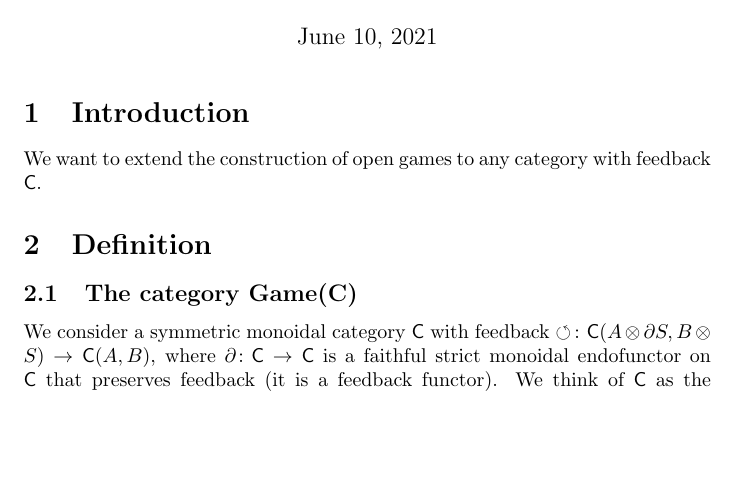
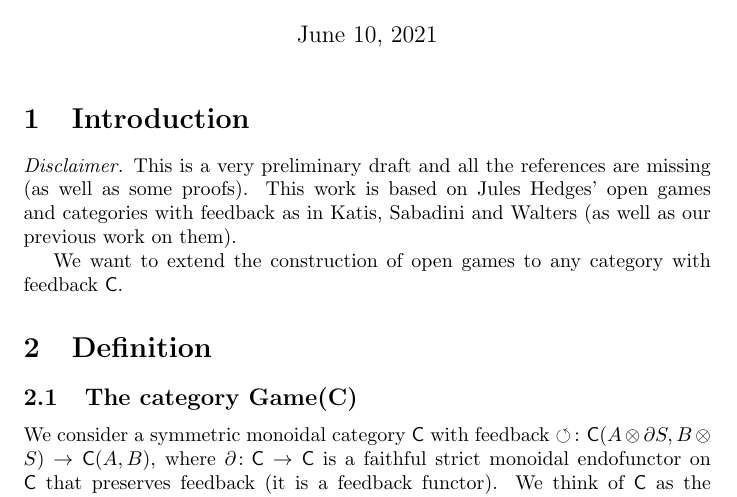
Before and after one commit to elenadilavore/open-games-on-feedback, a LaTeX document (main.tex): part of page 1 of 6, cut so that both start at the same text, the shorter picture padded with empty space. Compiled offline with pdfLaTeX.

Commit message:
disclaimer

```diff
--- a/main.tex
+++ b/main.tex
@@ -9,6 +9,8 @@
 \begin{document}
 \maketitle
 \section{Introduction}
+\emph{Disclaimer.} This is a very preliminary draft and all the references are missing (as well as some proofs). This work is based on Jules Hedges' open games and categories with feedback as in Katis, Sabadini and Walters (as well as our previous work on them).
+
 We want to extend the construction of open games to any category with feedback \(\cat{C}\).
 \section{Definition}
 \subsection{The category Game(C)}
```
Also changed, not shown: main.pdf.
